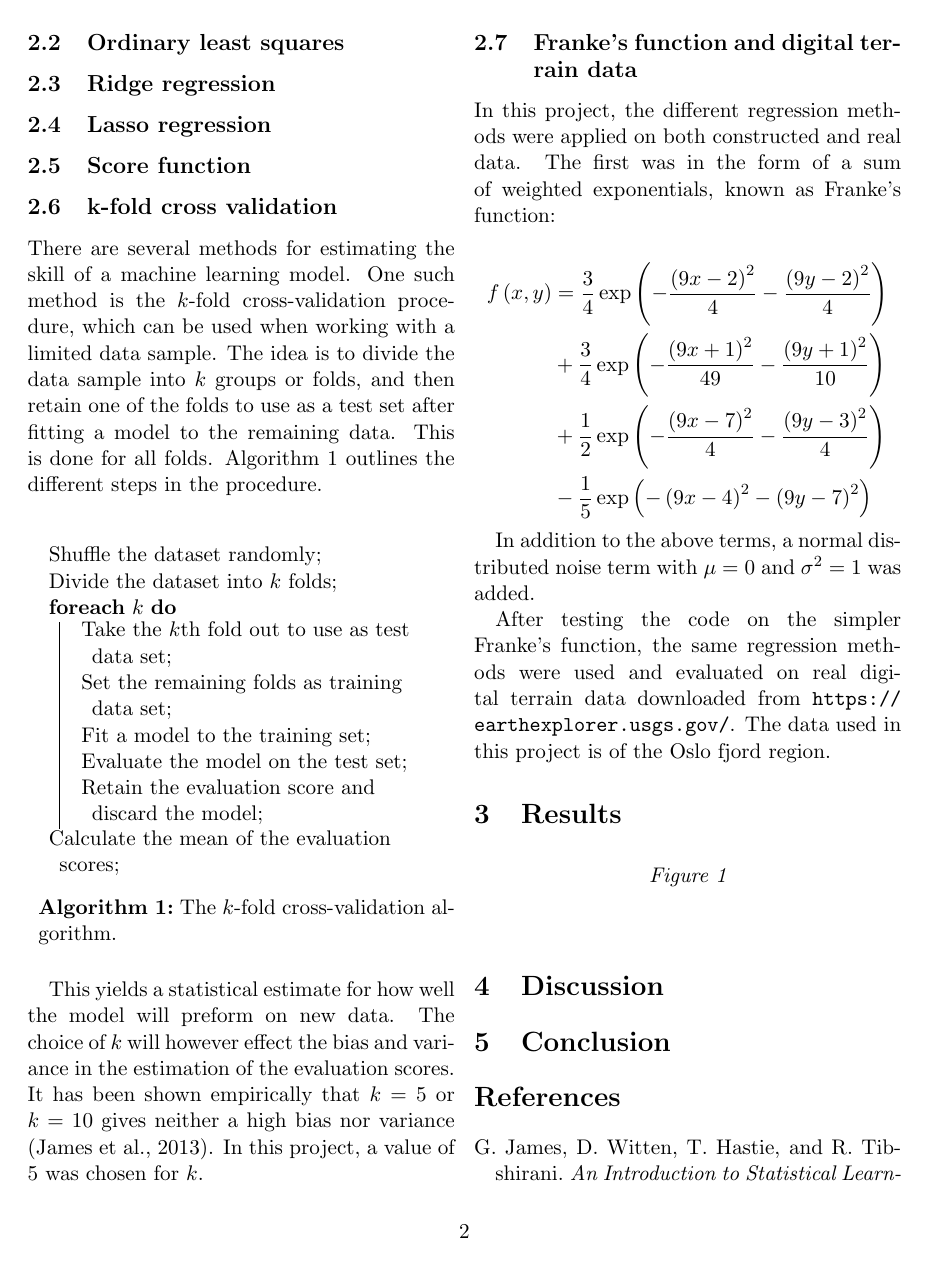
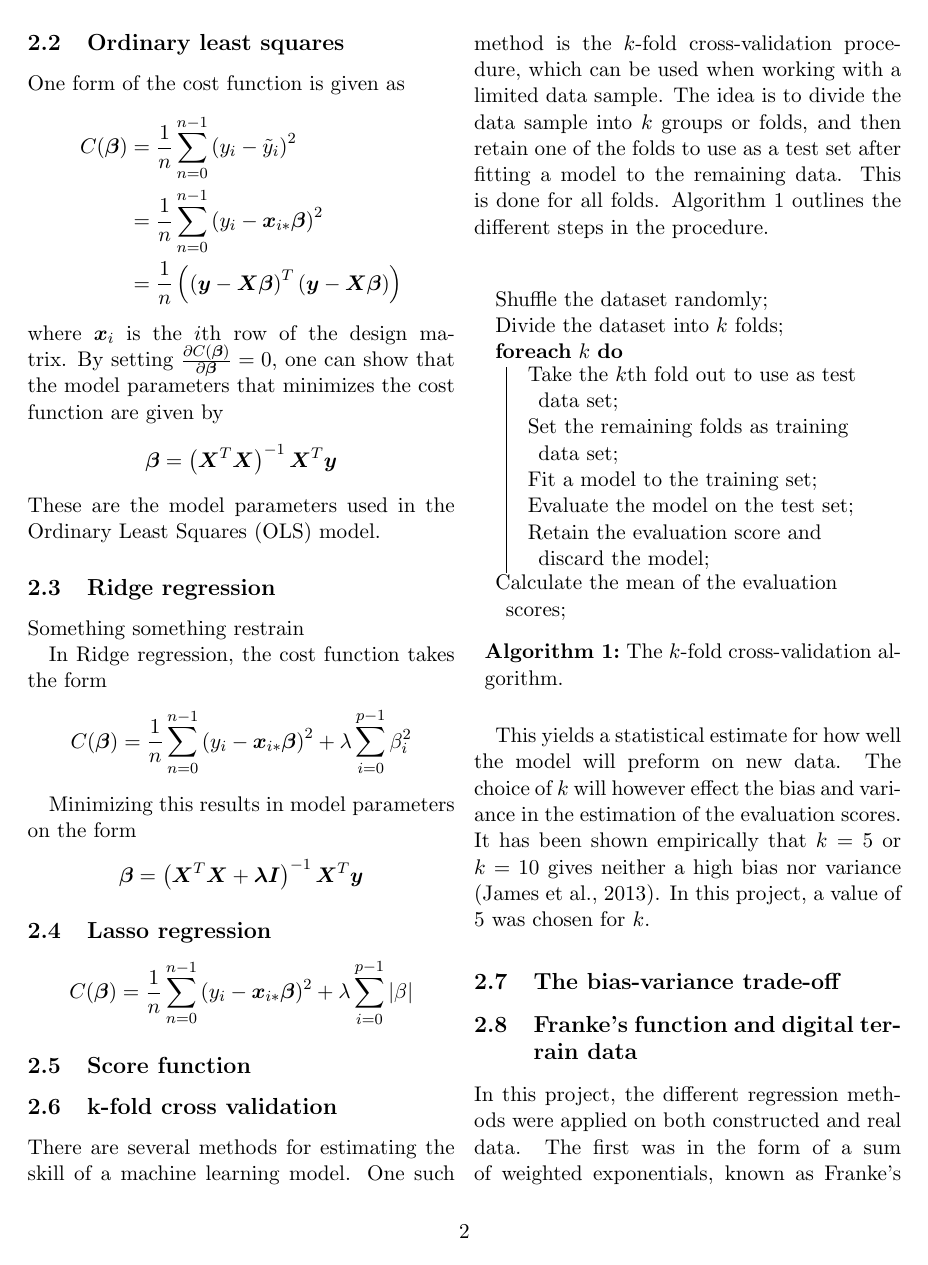
Before and after one commit to alpsjur/FYS-STK4155, a LaTeX paper (project1/tex/main.tex, which reads project1/tex/theory.tex): page 2 of 3. The pictures show the PDF file project1/tex/main.pdf that the author committed with the source.

Commit message:
skrevet i theory om linear regression

```diff
--- a/project1/tex/theory.tex
+++ b/project1/tex/theory.tex
@@ -26,10 +26,34 @@ where $n$ is the number of cases.
 
 In this project, we are dealing with a two dimensional problem, where each row of the design matrix represents the variables of a $m$th order polynomial, i.e. is on the form $[\{x^iy^j : i+y\leq m\}]$
 
-In order to compute the regression parameters, a cost function $C(\boldsymbol{\beta})$ is introduced. The $\boldsymbol{\beta}$ that are used are the ones that minimize the cost function. Different cost functions gives rise to different regression methods. Here we will look at Ordinary least squares, Ridge and Lasso regression.
+In order to compute the regression parameters, a cost function $C(\boldsymbol{\beta})$ is introduced. The $\boldsymbol{\beta}$ that are used will then be the ones that minimize the cost function. Different cost functions gives rise to different regression methods. Here we will look at Ordinary least squares, Ridge and Lasso regression.
 
 \subsection{Ordinary least squares}
+One form of the cost function is given as
+\begin{align*}
+	C(\boldsymbol{\beta})
+	&= \frac{1}{n}\sum_{n=0}^{n-1} \left(y_i-\tilde{y}_i\right)^2 \\
+	&= \frac{1}{n}\sum_{n=0}^{n-1} \left(y_i-\boldsymbol{x}_{i*}\boldsymbol{\beta}\right)^2\\
+	&=\frac{1}{n}\left(\left(\boldsymbol{y}-\boldsymbol{X\beta}\right)^T\left(\boldsymbol{y}-\boldsymbol{X\beta}\right)\right)
+\end{align*}
+where $\boldsymbol{x}_{i}$ is the $i$th row of the design matrix. By setting $\frac{\partial C(\boldsymbol{\beta})}{\partial\boldsymbol{\beta}}=0$, one can show that the model parameters that minimizes the cost function are given by
+\begin{equation*}
+	\boldsymbol{\beta}=\left(\boldsymbol{X}^T\boldsymbol{X}\right)^{-1}\boldsymbol{X}^T\boldsymbol{y}
+\end{equation*}
+These are the model parameters used in the Ordinary Least Squares (OLS) model.
 
 \subsection{Ridge regression}
+Something something restrain
+
+In Ridge regression, the cost function takes the form
+\begin{equation*}
+	C(\boldsymbol{\beta})
+	= \frac{1}{n}\sum_{n=0}^{n-1} \left(y_i-\boldsymbol{x}_{i*}\boldsymbol{\beta}\right)^2 + \lambda \sum_{i=0}^{p-1}\beta_i^2
+\end{equation*}
+
+Minimizing this results in model parameters on the form
+\begin{equation*}
+\boldsymbol{\beta}=\left(\boldsymbol{X}^T\boldsymbol{X}+\boldsymbol{\lambda}\boldsymbol{I}\right)^{-1}\boldsymbol{X}^T\boldsymbol{y}
+\end{equation*}
 
 \subsection{Lasso regression}
```
Also changed, not shown: project1/tex/main.pdf, project1/tex/theory.tex (7 more changed lines), 3 other files.
